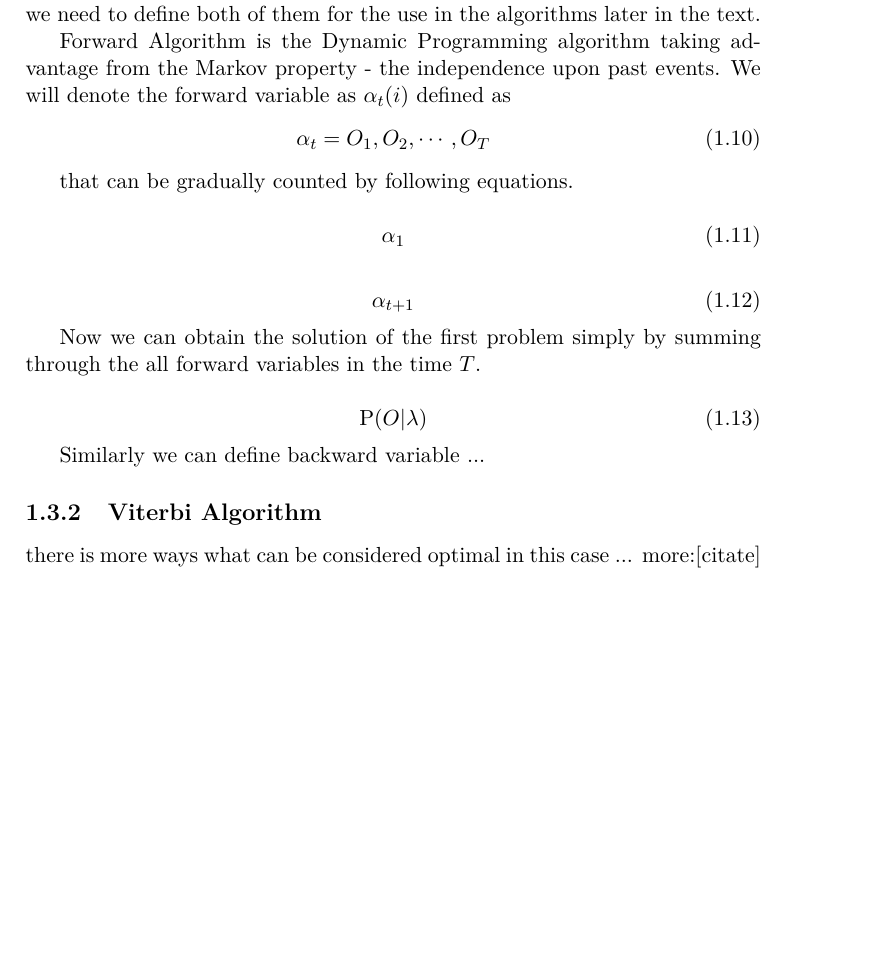
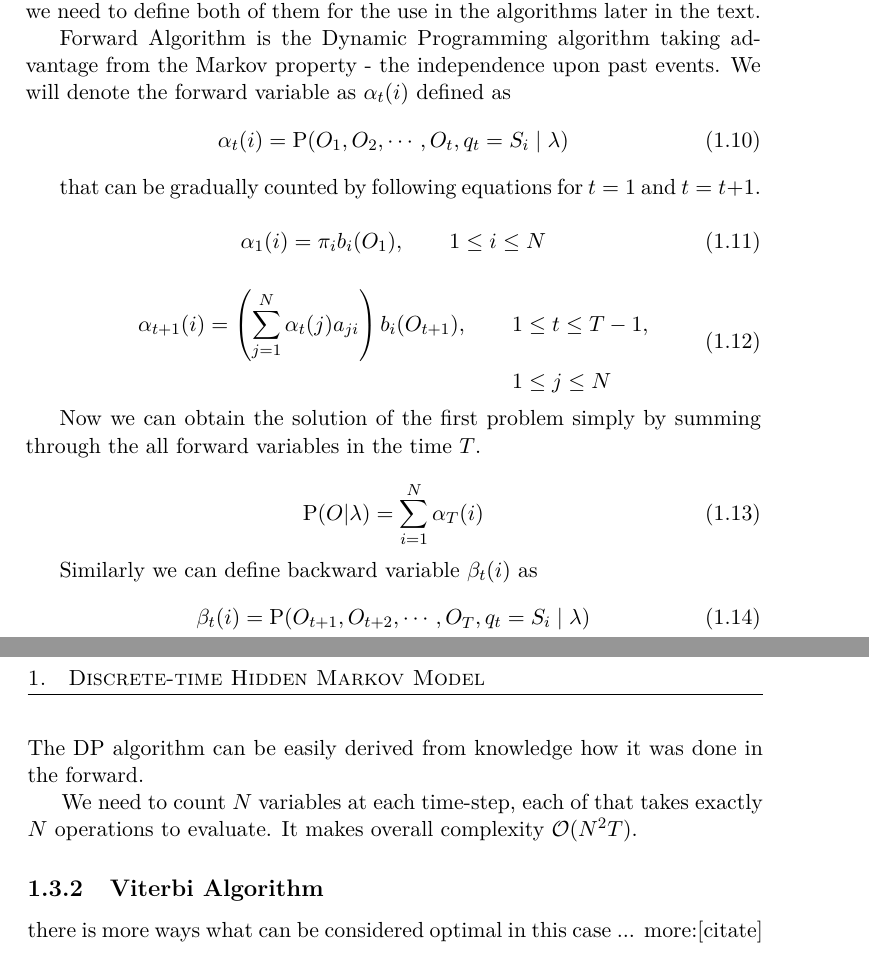
Before and after one commit to lopatovsky/DP, a LaTeX thesis (Thesis/DP_Lopatovsky_Lukas_2017.tex): part of page 19 of 35 before the commit and two parts of pages 19 and 20 of 35 after it, the two joined at a grey line, cut so that both start at the same text, the shorter picture padded with empty space. Compiled offline with pdfLaTeX; a missing bibliography style is replaced by a similar one.

Commit message:
Finish F-B Algorithm section

```diff
--- a/Thesis/DP_Lopatovsky_Lukas_2017.tex
+++ b/Thesis/DP_Lopatovsky_Lukas_2017.tex
@@ -151,26 +151,35 @@ The Forward-Backward Algorithm is actually the pair of separate algorithms (Forw
 
 Forward Algorithm is the Dynamic Programming algorithm taking advantage from the Markov property - the independence upon past events. We will denote the forward variable as $\alpha_t(i)$ defined as
 \begin{equation}
-\alpha_t = O_1,O_2,\cdots,O_T
+\alpha_t(i) = \mathrm{P}(O_1,O_2,\cdots,O_t,q_t = S_i \mid \lambda )
 \end{equation}
 
-that can be gradually counted by following equations.
+that can be gradually counted by following equations for $t=1$ and $t=t+1$.
 
 \begin{equation}
-\alpha_1
+\alpha_1(i) = \pi_i b_i(O_1), \qquad 1 \leq i \leq N
 \end{equation}
 
 \begin{equation}
-\alpha_{t+1}
+\begin{aligned}
+\alpha_{t+1}(i) = \left( \sum_{j=1}^N \alpha_t(j) a_{ji} \right) b_i(O_{t+1}), \qquad 1& \leq t \leq T - 1, \\                                                                                  1& \leq j \leq N
+\end{aligned}
 \end{equation}
 
 Now we can obtain the solution of the first problem simply by summing through the all forward variables in the time $T$.
 
 \begin{equation}
-\mathrm{P}(O|\lambda)
+\mathrm{P}(O|\lambda) = \sum_{i=1}^N \alpha_T(i)
 \end{equation}
 
-Similarly we can define backward variable ...
+Similarly we can define backward variable $\beta_t(i)$ as
+\begin{equation}
+\beta_t(i) = \mathrm{P}(O_{t+1},O_{t+2},\cdots,O_T,q_t = S_i \mid \lambda )
+\end{equation}
+The DP algorithm can be easily derived from knowledge how it was done in the forward.
+
+We need to count $N$ variables at each time-step, each of that takes exactly $N$ operations to evaluate. It makes overall complexity $\mathcal{O}(N^2T)$.
+
 
 \subsection{Viterbi Algorithm} there is more ways what can be considered optimal in this case ... more:[citate]
 \subsection{Baum-Welch Algorithm}
```
Also changed, not shown: Thesis/DP_Lopatovsky_Lukas_2017.tex (4 more changed lines).
